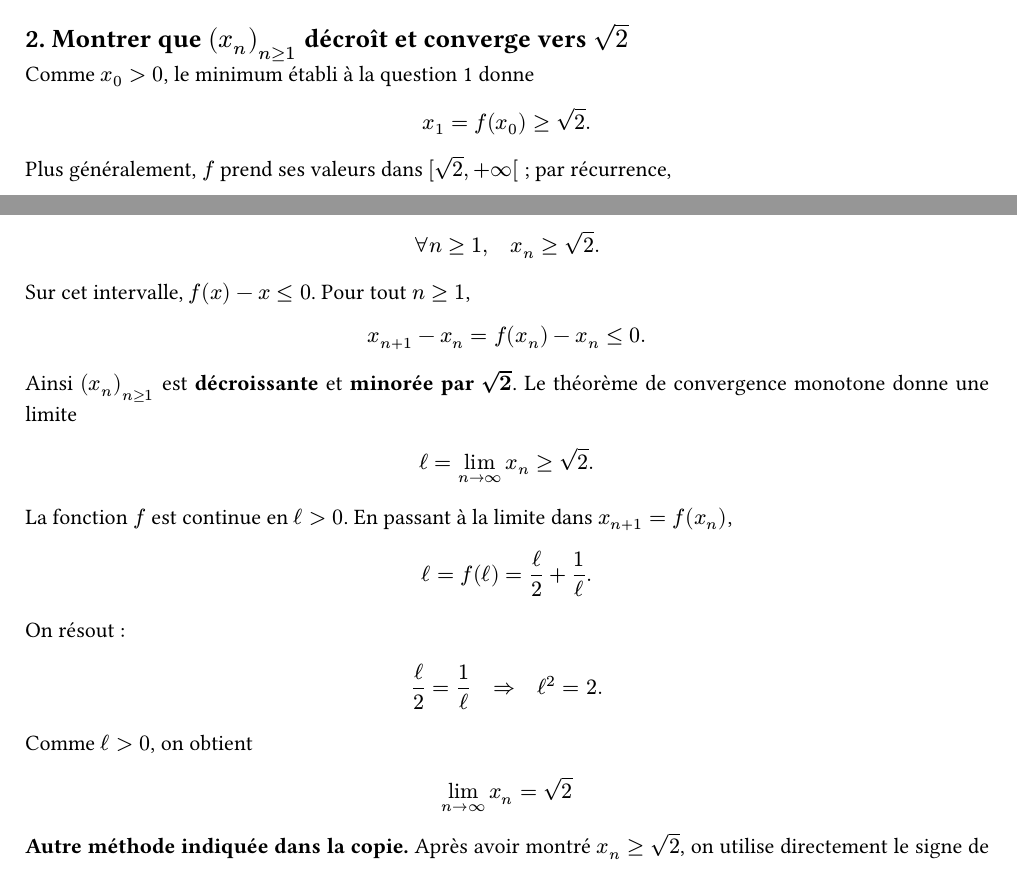
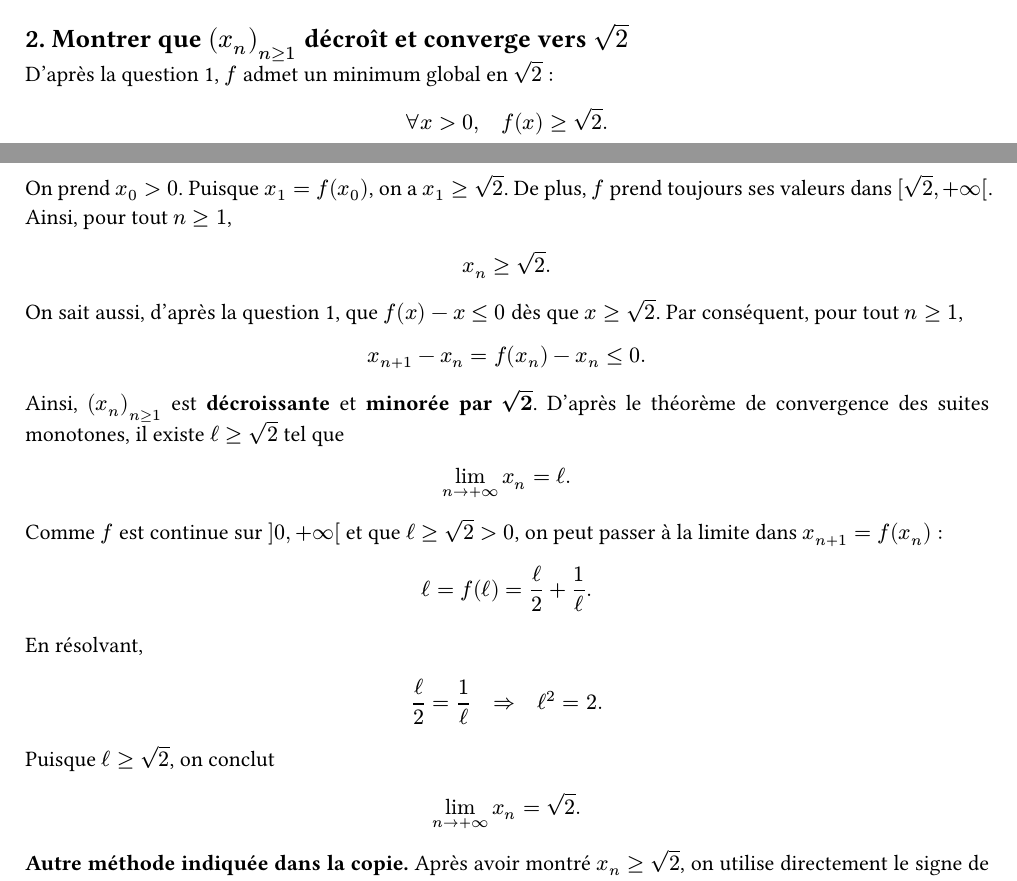
Before and after one commit to yxorcist/MIDL, a Typst document (05_fonctions_variable_reelle/TD/fiche03/exercices/ex10.typ): two parts of pages 1 and 2 of 3, joined at a grey line, cut so that both start at the same text. Compiled offline with Typst 0.15.

Commit message:
FVR TD03 ex10: aligner la question 2 sur la démonstration manuscrite

```diff
--- a/05_fonctions_variable_reelle/TD/fiche03/exercices/ex10.typ
+++ b/05_fonctions_variable_reelle/TD/fiche03/exercices/ex10.typ
@@ -72,27 +72,27 @@
 
 == 2. Montrer que $(x_n)_(n>=1)$ décroît et converge vers $sqrt(2)$
 
-Comme $x_0>0$, le minimum établi à la question 1 donne
+D'après la question 1, $f$ admet un minimum global en $sqrt(2)$ :
 $
-x_1=f(x_0)>=sqrt(2).
+forall x>0, quad f(x)>=sqrt(2).
 $
 
-Plus généralement, $f$ prend ses valeurs dans $[sqrt(2),+infinity[$ ; par récurrence,
+On prend $x_0>0$. Puisque $x_1=f(x_0)$, on a $x_1>=sqrt(2)$. De plus, $f$ prend toujours ses valeurs dans $[sqrt(2),+infinity[$. Ainsi, pour tout $n>=1$,
 $
-forall n>=1,quad x_n>=sqrt(2).
+x_n>=sqrt(2).
 $
 
-Sur cet intervalle, $f(x)-x<=0$. Pour tout $n>=1$,
+On sait aussi, d'après la question 1, que $f(x)-x<=0$ dès que $x>=sqrt(2)$. Par conséquent, pour tout $n>=1$,
 $
 x_(n+1)-x_n=f(x_n)-x_n<=0.
 $
-Ainsi $(x_n)_(n>=1)$ est *décroissante* et *minorée par $sqrt(2)$*. Le théorème de convergence monotone donne une limite
+
+Ainsi, $(x_n)_(n>=1)$ est *décroissante* et *minorée par $sqrt(2)$*. D'après le théorème de convergence des suites monotones, il existe $ell>=sqrt(2)$ tel que
 $
-ell=lim_(n->infinity)x_n>=sqrt(2).
+lim_(n->+infinity) x_n=ell.
 $
 
-La fonction $f$ est continue en $ell>0$. En passant à la limite dans $x_(n+1)=f(x_n)$,
+Comme $f$ est continue sur $]0,+infinity[$ et que $ell>=sqrt(2)>0$, on peut passer à la limite dans $x_(n+1)=f(x_n)$ :
 $
 ell=f(ell)=ell/2+1/ell.
 $
-On résout :
@@ -105,5 +108,5 @@
 $
-lim_(n->infinity) x_n=sqrt(2)
+lim_(n->+infinity) x_n=sqrt(2).
 $
 
 *Autre méthode indiquée dans la copie.* Après avoir montré $x_n>=sqrt(2)$, on utilise directement le signe de $f(x)-x$ pour obtenir la décroissance, puis la continuité de $f$ pour identifier sa limite. Elle conduit à la même équation de point fixe.
```
Also changed, not shown: 05_fonctions_variable_reelle/TD/fiche03/exercices/ex10.typ (5 more changed lines).
